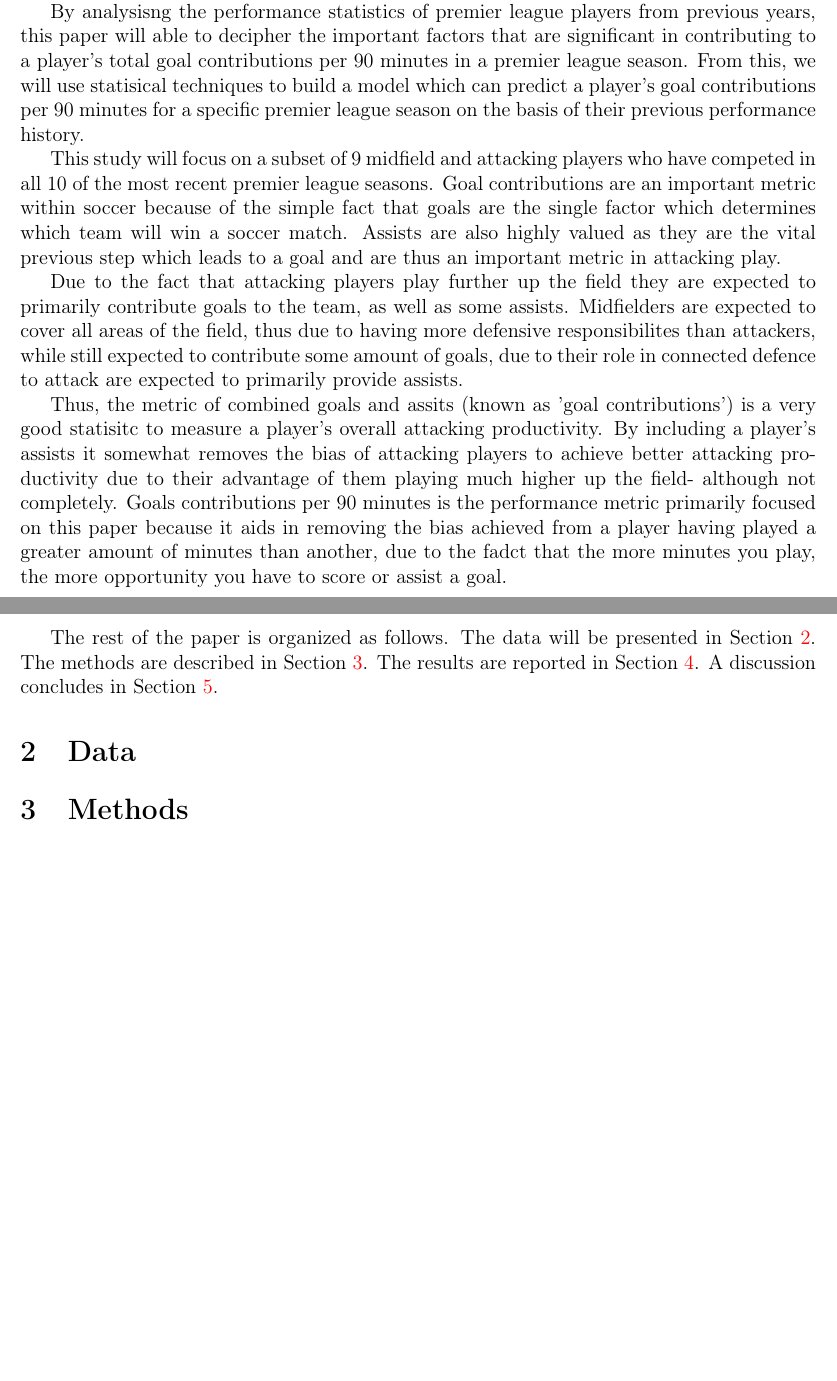
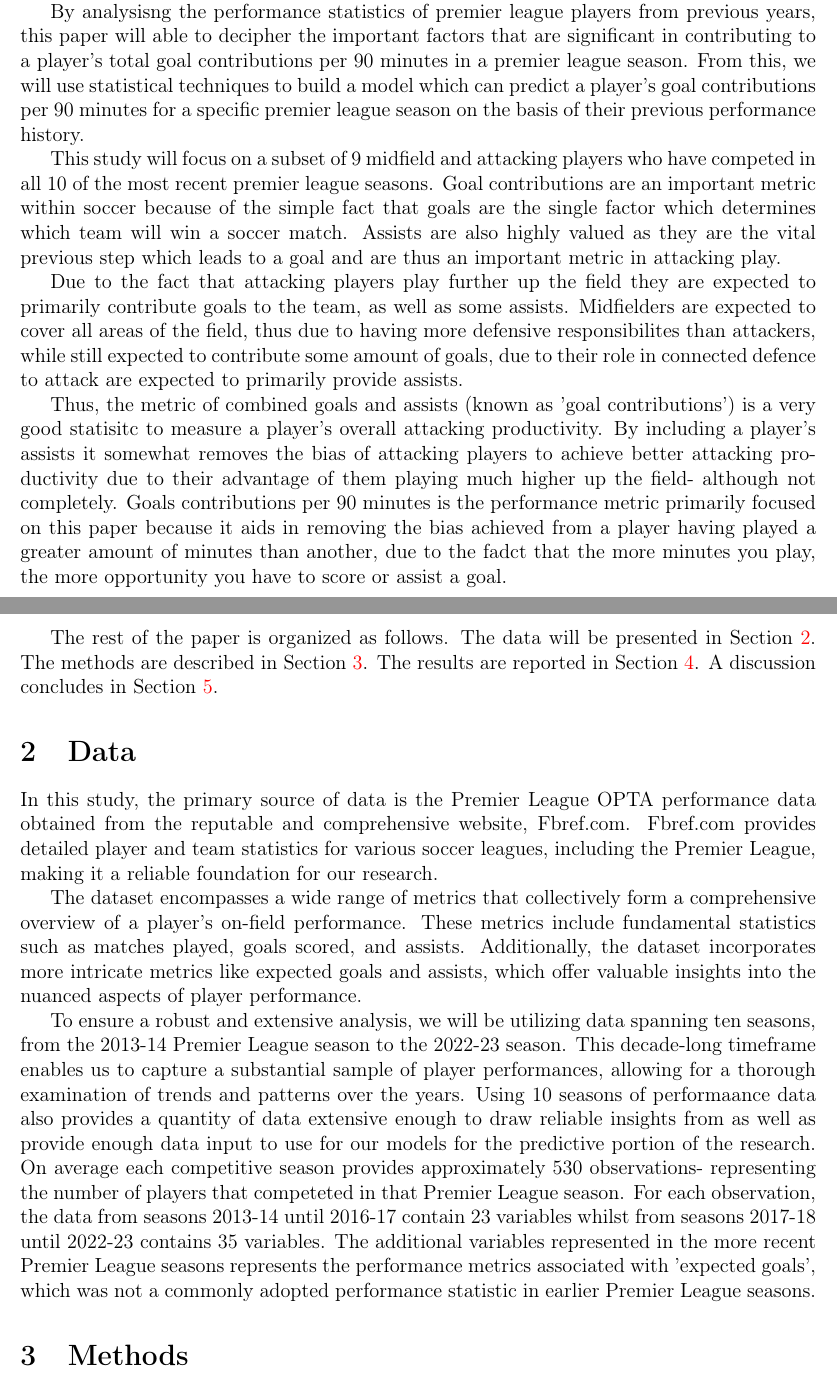
Before and after one commit to statds/course-paper-or-presentation-OkemChime, a LaTeX paper (manuscript/mypaper.tex): two parts of pages 2 and 3 of 3, joined at a grey line, cut so that both start at the same text, the shorter picture padded with empty space. Compiled offline with pdfLaTeX.

Commit message:
developed the data section of mypaper.tex

```diff
--- a/manuscript/mypaper.tex
+++ b/manuscript/mypaper.tex
@@ -110,7 +110,7 @@ By analysisng the performance statistics of premier league
 players from previous years, this paper will able to decipher the important
 factors that are significant in contributing to a player's total goal
 contributions per 90 minutes in a premier league season. From this, we will use
-statisical techniques to build a model which can predict a player's goal
+statistical techniques to build a model which can predict a player's goal
 contributions per 90 minutes for a specific premier league season on the basis
 of their previous performance history.
 
@@ -130,7 +130,7 @@ more defensive responsibilites than attackers, while still expected to
 contribute some amount of goals, due to their role in connected defence to
 attack are expected to primarily provide assists.
 
-Thus, the metric of combined goals and assits (known as 'goal contributions') is
+Thus, the metric of combined goals and assists (known as 'goal contributions') is
 a very good statisitc to measure a player's overall attacking productivity.
 By including a player's assists it somewhat removes the bias of attacking players
 to achieve better attacking productivity due to their advantage of them playing
@@ -156,6 +156,36 @@ A discussion concludes in Section~\ref{sec:disc}.
 
 % Utilize this segment to provide an account of the data essential for addressing
 % your research inquiries.
+
+In this study, the primary source of data is the Premier League OPTA performance
+data obtained from the reputable and comprehensive website, Fbref.com.
+Fbref.com provides detailed player and team statistics for various soccer
+leagues, including the Premier League, making it a reliable foundation for our
+research.
+
+The dataset encompasses a wide range of metrics that collectively form a
+comprehensive overview of a player's on-field performance. These metrics include
+fundamental statistics such as matches played, goals scored, and assists.
+Additionally, the dataset incorporates more intricate metrics like expected goals
+and assists, which offer valuable insights into the nuanced aspects of player
+performance.
+
+To ensure a robust and extensive analysis, we will be utilizing data spanning
+ten seasons, from the 2013-14 Premier League season to the 2022-23 season.
+This decade-long timeframe enables us to capture a substantial sample of player
+performances, allowing for a thorough examination of trends and patterns over
+the years. Using 10 seasons of performaance data also provides a quantity of
+data extensive enough to draw reliable insights from as well as provide enough
+data input to use for our models for the predictive portion of the research.
+On average each competitive season provides approximately 530 observations-
+representing the number of players that competeted in that Premier League
+season. For each observation, the data from seasons 2013-14 until 2016-17 contain
+23 variables whilst from seasons 2017-18 until 2022-23 contains 35 variables.
+The additional variables represented in the more recent Premier League seasons
+represents the performance metrics associated with 'expected goals', which was
+not a commonly adopted performance statistic in earlier Premier League seasons.
+
+
 
 
 
```
